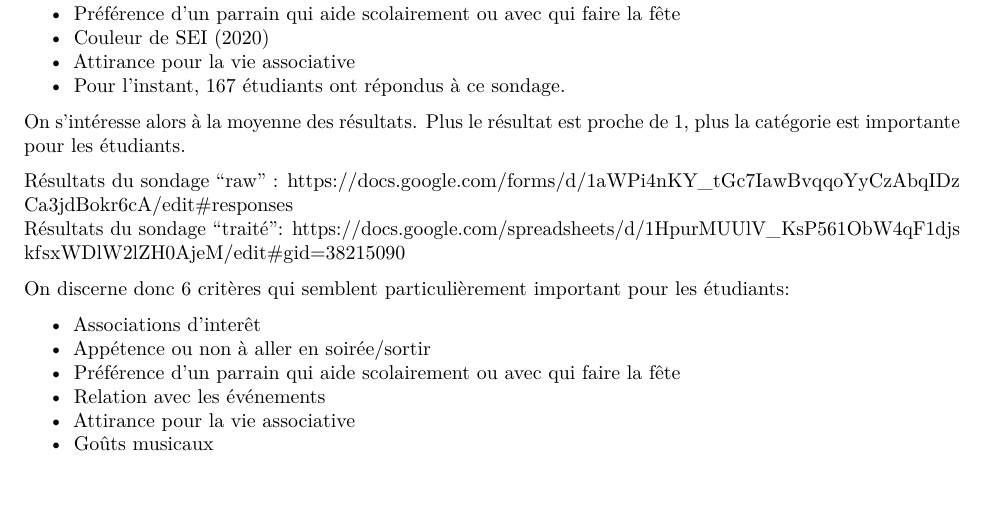
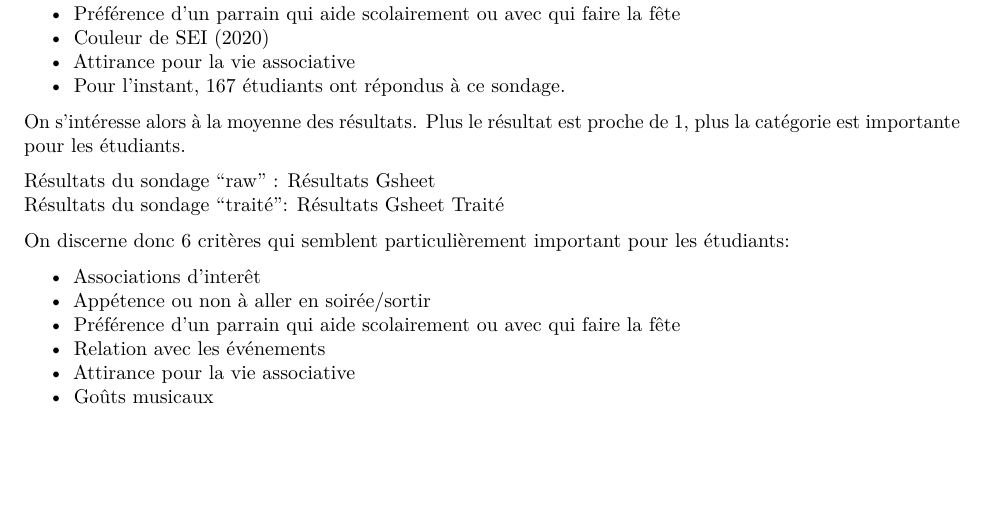
Before and after one commit to lulupointu/tINTer, an R Markdown document (Documentation/Cahier_des_charges.Rmd): part of page 2 of 3, cut so that both start at the same text. Rendered offline with R 4.5, knitr and Pandoc, then LaTeX, with nearby package versions.

Commit message:
Adding working links

```diff
--- a/Documentation/Cahier des charges.Rmd
+++ b/Documentation/Cahier_des_charges.Rmd
@@ -68,8 +68,8 @@ Les critères étaient les suivants:
 
 On s’intéresse alors à la moyenne des résultats. Plus le résultat est proche de 1, plus la catégorie est importante pour les étudiants.
 
-Résultats du sondage “raw” : https://docs.google.com/forms/d/1aWPi4nKY_tGc7IawBvqqoYyCzAbqIDzCa3jdBokr6cA/edit#responses \newline
-Résultats du sondage “traité”: https://docs.google.com/spreadsheets/d/1HpurMUUlV_KsP561ObW4qF1djskfsxWDlW2lZH0AjeM/edit#gid=38215090
+Résultats du sondage “raw” : [Résultats Gsheet](https://docs.google.com/forms/d/1aWPi4nKY_tGc7IawBvqqoYyCzAbqIDzCa3jdBokr6cA/edit#responses) \newline
+Résultats du sondage “traité”: [Résultats Gsheet Traité](https://docs.google.com/spreadsheets/d/1HpurMUUlV_KsP561ObW4qF1djskfsxWDlW2lZH0AjeM/edit#gid=38215090)
 
 On discerne donc 6 critères qui semblent particulièrement important pour les étudiants:
 
```
Also changed, not shown: Documentation/Cahier_des_charges.pdf, README.md, Documentation/Cahier_des_charges.Rmd (2 more changed lines).
